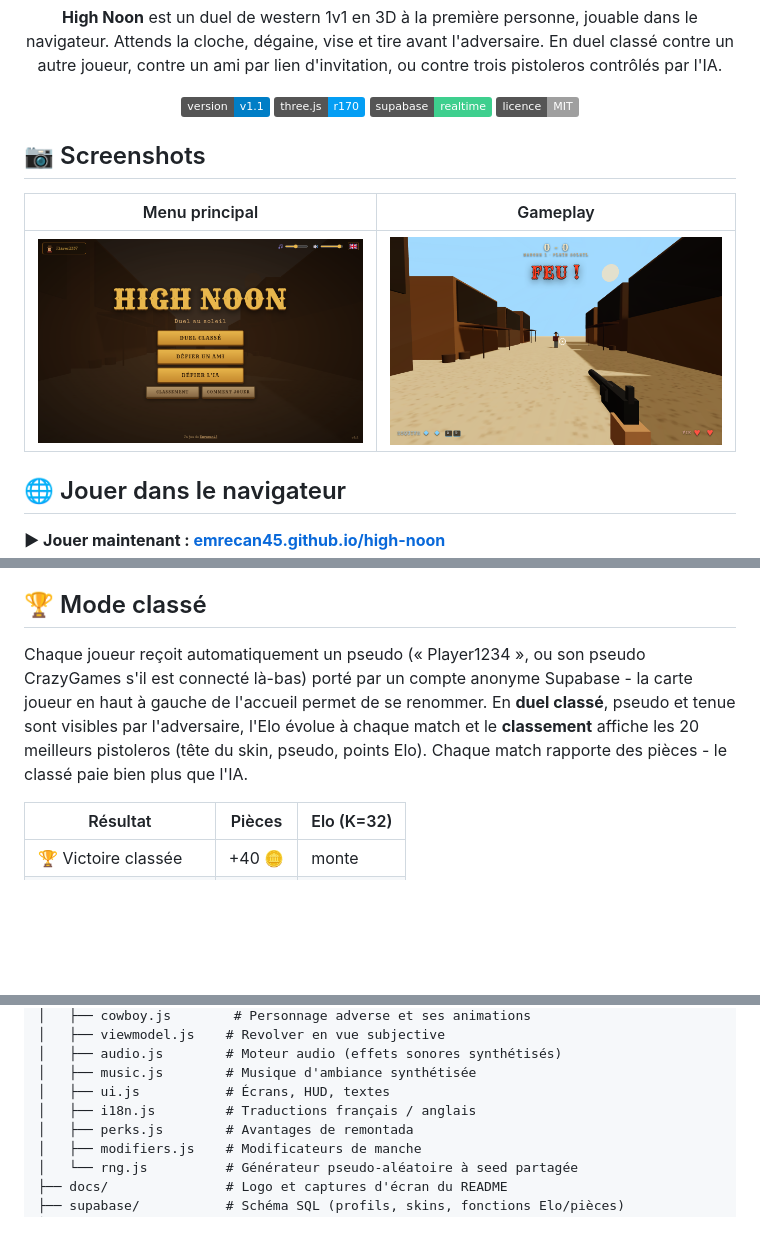
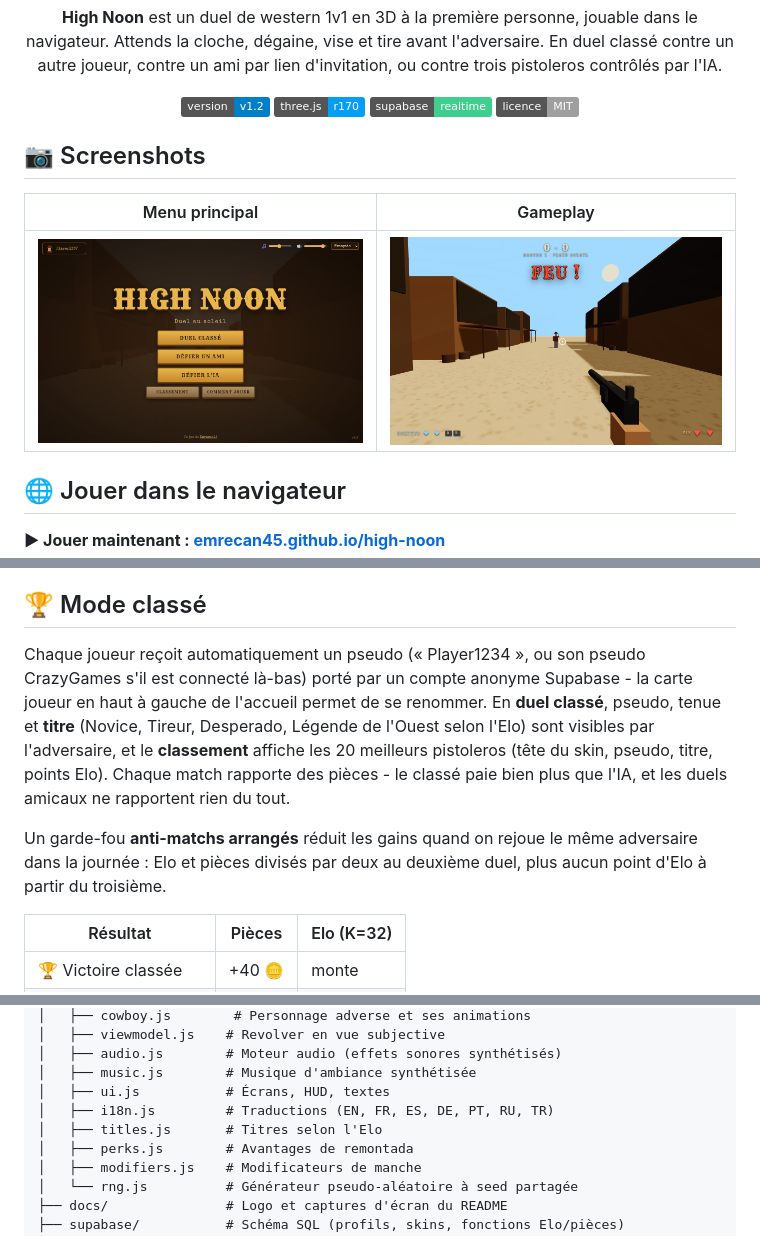
Before and after one commit to Emrecan45/high-noon, a Markdown page: README.md, 3 parts joined by grey strips. Rendered like a GitHub page; pictures changed too: docs/screenshot_menu.png; badges without logos; blank space fills up the shorter version.

Commit message:
docs: README et screenshot v1.2

```diff
--- a/README.md
+++ b/README.md
@@ -4,7 +4,7 @@
 
 **High Noon** est un duel de western 1v1 en 3D à la première personne, jouable dans le navigateur. Attends la cloche, dégaine, vise et tire avant l'adversaire. En duel classé contre un autre joueur, contre un ami par lien d'invitation, ou contre trois pistoleros contrôlés par l'IA.
 
-![Version](https://img.shields.io/badge/version-v1.1-blue)
+![Version](https://img.shields.io/badge/version-v1.2-blue)
 ![Three.js](https://img.shields.io/badge/three.js-r170-049EF4)
 ![Supabase](https://img.shields.io/badge/supabase-realtime-3ECF8E)
 ![Licence](https://img.shields.io/badge/licence-MIT-lightgrey)
@@ -116,7 +118,9 @@ Le duel en ligne passe par **Supabase Realtime** : matchmaking par présence (le
 
 ## 🏆 Mode classé
 
-Chaque joueur reçoit automatiquement un pseudo (« Player1234 », ou son pseudo CrazyGames s'il est connecté là-bas) porté par un compte anonyme Supabase - la carte joueur en haut à gauche de l'accueil permet de se renommer. En **duel classé**, pseudo et tenue sont visibles par l'adversaire, l'Elo évolue à chaque match et le **classement** affiche les 20 meilleurs pistoleros (tête du skin, pseudo, points Elo). Chaque match rapporte des pièces - le classé paie bien plus que l'IA.
+Chaque joueur reçoit automatiquement un pseudo (« Player1234 », ou son pseudo CrazyGames s'il est connecté là-bas) porté par un compte anonyme Supabase - la carte joueur en haut à gauche de l'accueil permet de se renommer. En **duel classé**, pseudo, tenue et **titre** (Novice, Tireur, Desperado, Légende de l'Ouest selon l'Elo) sont visibles par l'adversaire, et le **classement** affiche les 20 meilleurs pistoleros (tête du skin, pseudo, titre, points Elo). Chaque match rapporte des pièces - le classé paie bien plus que l'IA, et les duels amicaux ne rapportent rien du tout.
+
+Un garde-fou **anti-matchs arrangés** réduit les gains quand on rejoue le même adversaire dans la journée : Elo et pièces divisés par deux au deuxième duel, plus aucun point d'Elo à partir du troisième.
 
 | Résultat | Pièces | Elo (K=32) |
 |--|--|--|
@@ -195,7 +199,8 @@ high-noon/
 │   ├── audio.js        # Moteur audio (effets sonores synthétisés)
 │   ├── music.js        # Musique d'ambiance synthétisée
 │   ├── ui.js           # Écrans, HUD, textes
-│   ├── i18n.js         # Traductions français / anglais
+│   ├── i18n.js         # Traductions (EN, FR, ES, DE, PT, RU, TR)
+│   ├── titles.js       # Titres selon l'Elo
 │   ├── perks.js        # Avantages de remontada
 │   ├── modifiers.js    # Modificateurs de manche
 │   └── rng.js          # Générateur pseudo-aléatoire à seed partagée
```
Also changed, not shown: other parts of README.md (+4 -2 lines).
